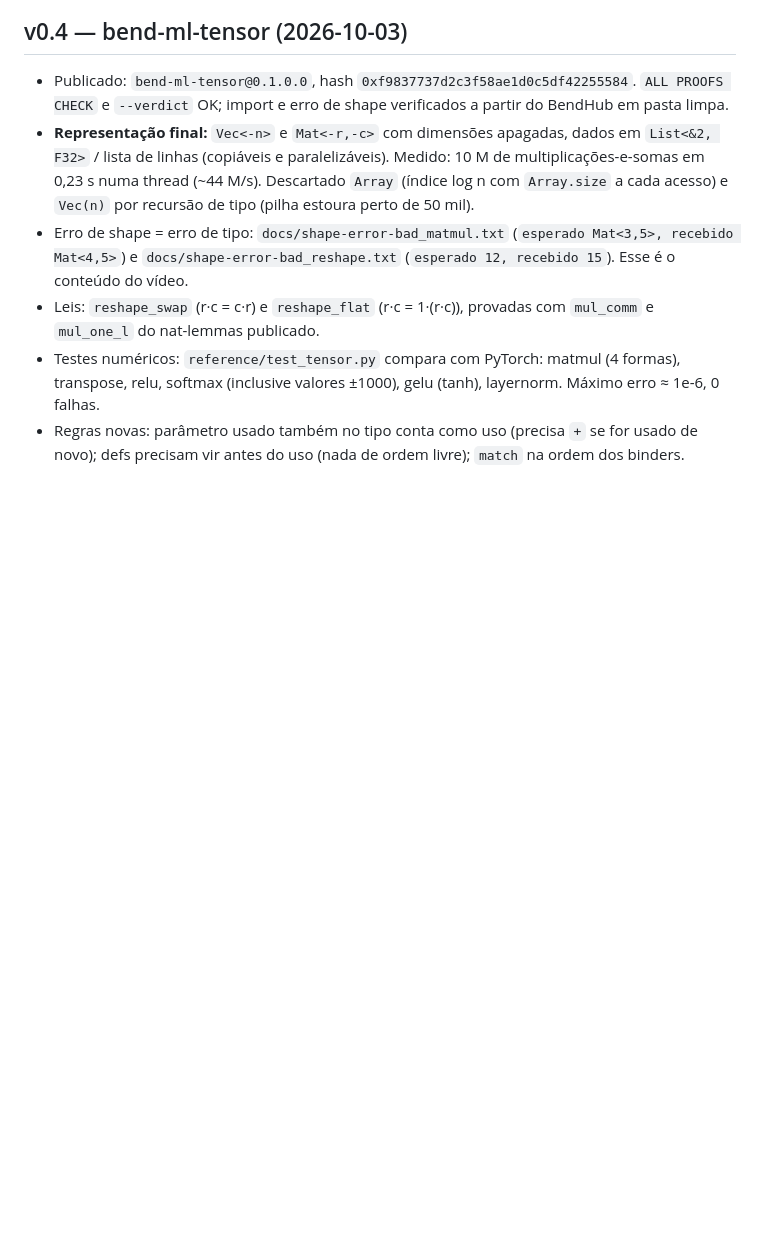
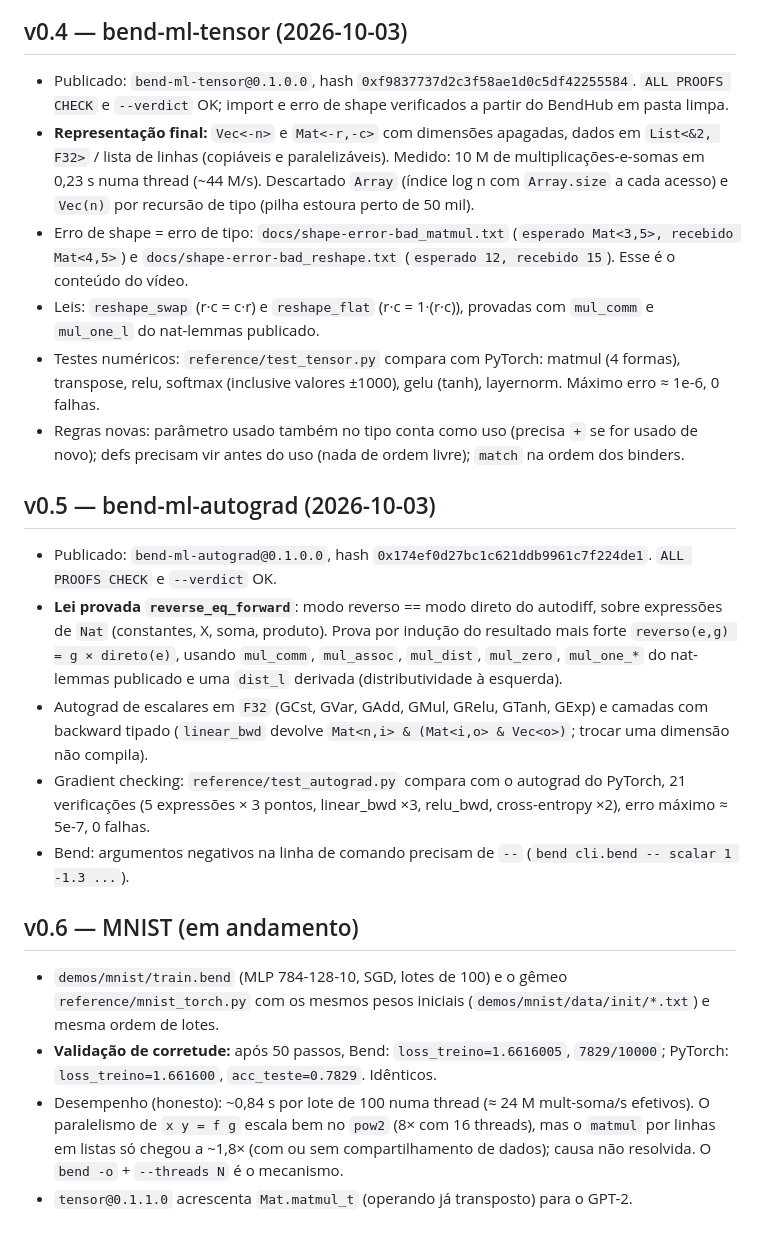
Before and after one commit to nuxyel/bend-ml, a Markdown page: NOTES.md, the part around the change. Drawn GitHub-style; blank space fills up the shorter version.

Commit message:
Record the MNIST validation in the notes

```diff
--- a/NOTES.md
+++ b/NOTES.md
@@ -153,3 +153,18 @@ Demos relevantes para nós: `proof_numerics` (prova de `add_comm`, `add_assoc`,
 - Leis: `reshape_swap` (r·c = c·r) e `reshape_flat` (r·c = 1·(r·c)), provadas com `mul_comm` e `mul_one_l` do nat-lemmas publicado.
 - Testes numéricos: `reference/test_tensor.py` compara com PyTorch: matmul (4 formas), transpose, relu, softmax (inclusive valores ±1000), gelu (tanh), layernorm. Máximo erro ≈ 1e-6, 0 falhas.
 - Regras novas: parâmetro usado também no tipo conta como uso (precisa `+` se for usado de novo); defs precisam vir antes do uso (nada de ordem livre); `match` na ordem dos binders.
+
+## v0.5 — bend-ml-autograd (2026-10-03)
+
+- Publicado: `bend-ml-autograd@0.1.0.0`, hash `0x174ef0d27bc1c621ddb9961c7f224de1`. `ALL PROOFS CHECK` e `--verdict` OK.
+- **Lei provada `reverse_eq_forward`**: modo reverso == modo direto do autodiff, sobre expressões de `Nat` (constantes, X, soma, produto). Prova por indução do resultado mais forte `reverso(e,g) = g × direto(e)`, usando `mul_comm`, `mul_assoc`, `mul_dist`, `mul_zero`, `mul_one_*` do nat-lemmas publicado e uma `dist_l` derivada (distributividade à esquerda).
+- Autograd de escalares em `F32` (GCst, GVar, GAdd, GMul, GRelu, GTanh, GExp) e camadas com backward tipado (`linear_bwd` devolve `Mat<n,i> & (Mat<i,o> & Vec<o>)`; trocar uma dimensão não compila).
+- Gradient checking: `reference/test_autograd.py` compara com o autograd do PyTorch, 21 verificações (5 expressões × 3 pontos, linear_bwd ×3, relu_bwd, cross-entropy ×2), erro máximo ≈ 5e-7, 0 falhas.
+- Bend: argumentos negativos na linha de comando precisam de `--` (`bend cli.bend -- scalar 1 -1.3 ...`).
+
+## v0.6 — MNIST (em andamento)
+
+- `demos/mnist/train.bend` (MLP 784-128-10, SGD, lotes de 100) e o gêmeo `reference/mnist_torch.py` com os mesmos pesos iniciais (`demos/mnist/data/init/*.txt`) e mesma ordem de lotes.
+- **Validação de corretude:** após 50 passos, Bend: `loss_treino=1.6616005`, `7829/10000`; PyTorch: `loss_treino=1.661600`, `acc_teste=0.7829`. Idênticos.
+- Desempenho (honesto): ~0,84 s por lote de 100 numa thread (≈ 24 M mult-soma/s efetivos). O paralelismo de `x y = f g` escala bem no `pow2` (8× com 16 threads), mas o `matmul` por linhas em listas só chegou a ~1,8× (com ou sem compartilhamento de dados); causa não resolvida. O `bend -o` + `--threads N` é o mecanismo.
+- `tensor@0.1.1.0` acrescenta `Mat.matmul_t` (operando já transposto) para o GPT-2.
```
